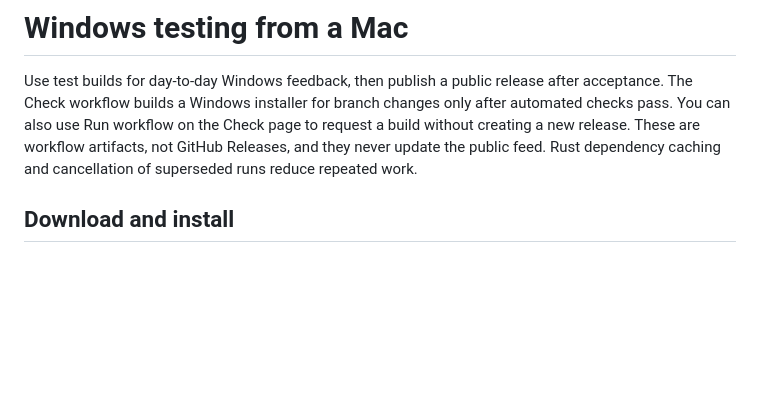
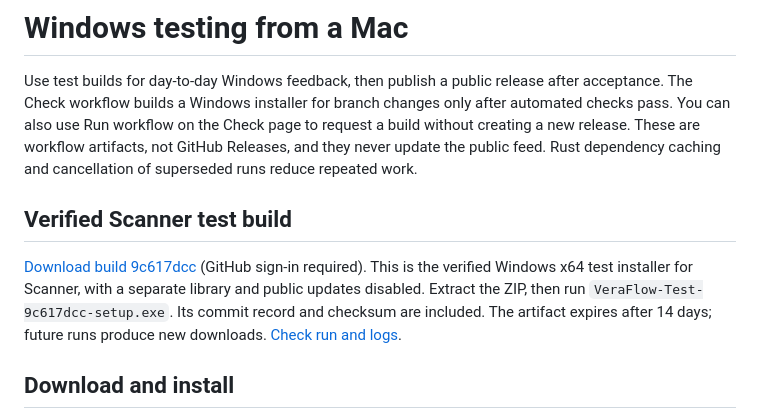
Before and after one commit to iandorsey00/veraflow, a Markdown page: docs/windows-testing.md, the part around the change. GitHub-like rendering; blank space fills up the shorter version.

```diff
--- a/docs/windows-testing.md
+++ b/docs/windows-testing.md
@@ -1,6 +1,10 @@
 # Windows testing from a Mac
 
 Use test builds for day-to-day Windows feedback, then publish a public release after acceptance. The Check workflow builds a Windows installer for branch changes only after automated checks pass. You can also use Run workflow on the Check page to request a build without creating a new release. These are workflow artifacts, not GitHub Releases, and they never update the public feed. Rust dependency caching and cancellation of superseded runs reduce repeated work.
+
+## Verified Scanner test build
+
+[Download build 9c617dcc](https://github.com/iandorsey00/veraflow/actions/runs/38997011726/artifacts/12088285029) (GitHub sign-in required). This is the verified Windows x64 test installer for Scanner, with a separate library and public updates disabled. Extract the ZIP, then run `VeraFlow-Test-9c617dcc-setup.exe`. Its commit record and checksum are included. The artifact expires after 14 days; future runs produce new downloads. [Check run and logs](https://github.com/iandorsey00/veraflow/actions/runs/38997011726).
 
 ## Download and install
 
```
Also changed, not shown: README.md (+2 -0 lines), docs/validation.md (+2 -0 lines).
